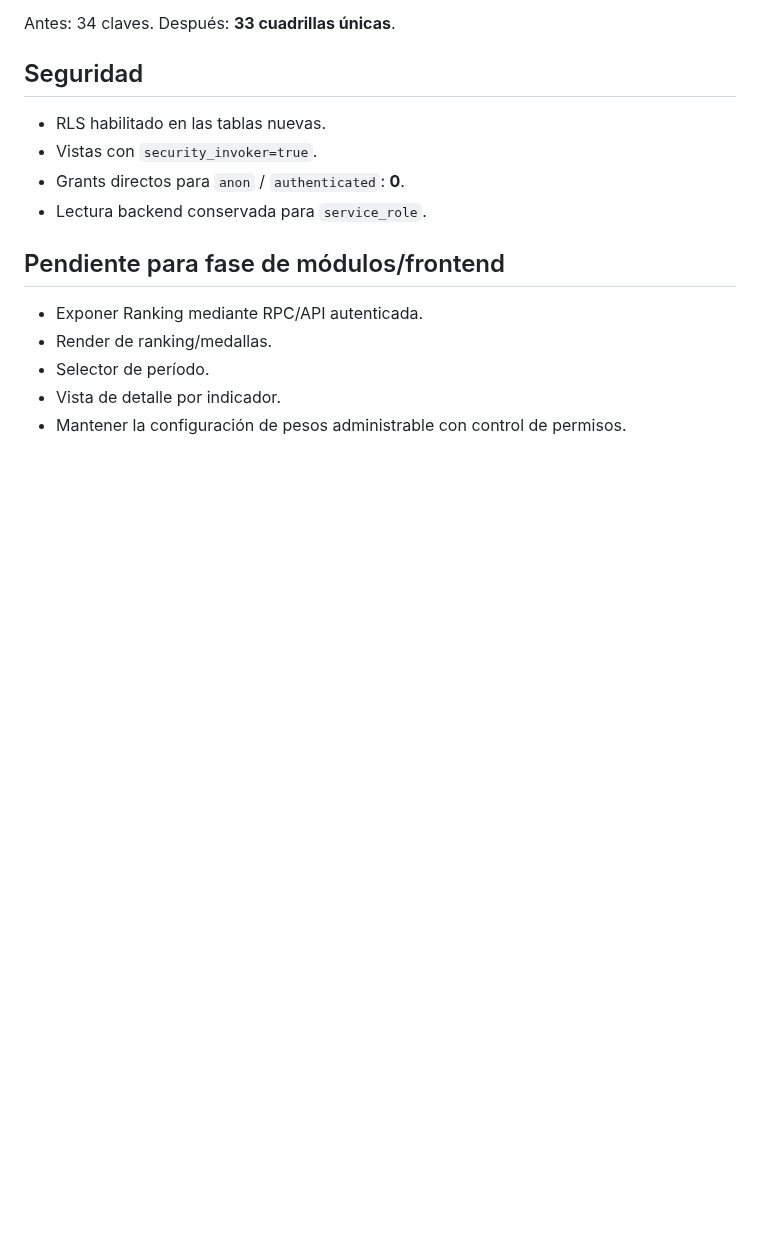
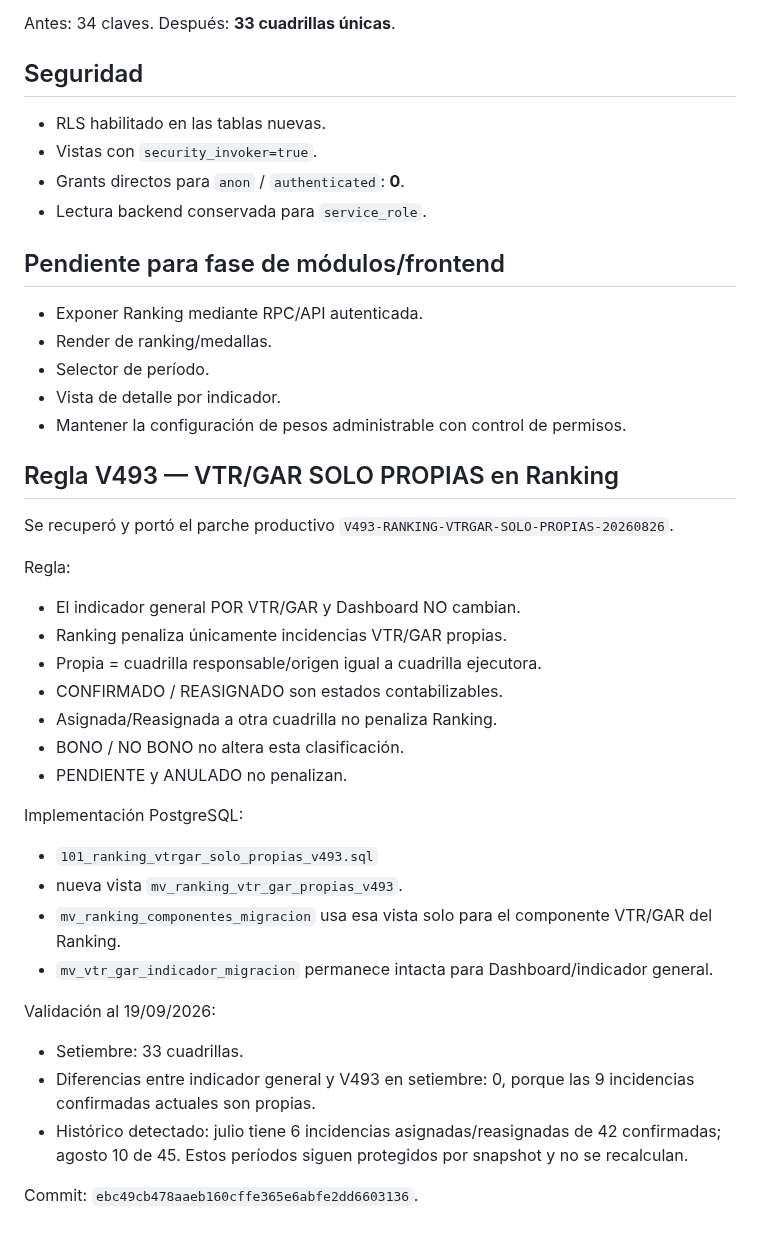
Before and after one commit to florescubasmao-oss/mivisual, a Markdown page: migration/15_ranking_validation.md, the part around the change. Drawn GitHub-style; blank space fills up the shorter version.

Commit message:
docs: incorpora regla V493 solo propias en Ranking

```diff
--- a/migration/15_ranking_validation.md
+++ b/migration/15_ranking_validation.md
@@ -108,3 +108,33 @@ Después: **33 cuadrillas únicas**.
 - Selector de período.
 - Vista de detalle por indicador.
 - Mantener la configuración de pesos administrable con control de permisos.
+
+
+## Regla V493 — VTR/GAR SOLO PROPIAS en Ranking
+
+Se recuperó y portó el parche productivo `V493-RANKING-VTRGAR-SOLO-PROPIAS-20260826`.
+
+Regla:
+
+- El indicador general POR VTR/GAR y Dashboard NO cambian.
+- Ranking penaliza únicamente incidencias VTR/GAR propias.
+- Propia = cuadrilla responsable/origen igual a cuadrilla ejecutora.
+- CONFIRMADO / REASIGNADO son estados contabilizables.
+- Asignada/Reasignada a otra cuadrilla no penaliza Ranking.
+- BONO / NO BONO no altera esta clasificación.
+- PENDIENTE y ANULADO no penalizan.
+
+Implementación PostgreSQL:
+
+- `101_ranking_vtrgar_solo_propias_v493.sql`
+- nueva vista `mv_ranking_vtr_gar_propias_v493`.
+- `mv_ranking_componentes_migracion` usa esa vista solo para el componente VTR/GAR del Ranking.
+- `mv_vtr_gar_indicador_migracion` permanece intacta para Dashboard/indicador general.
+
+Validación al 19/09/2026:
+
+- Setiembre: 33 cuadrillas.
+- Diferencias entre indicador general y V493 en setiembre: 0, porque las 9 incidencias confirmadas actuales son propias.
+- Histórico detectado: julio tiene 6 incidencias asignadas/reasignadas de 42 confirmadas; agosto 10 de 45. Estos períodos siguen protegidos por snapshot y no se recalculan.
+
+Commit: `ebc49cb478aaeb160cffe365e6abfe2dd6603136`.
```
